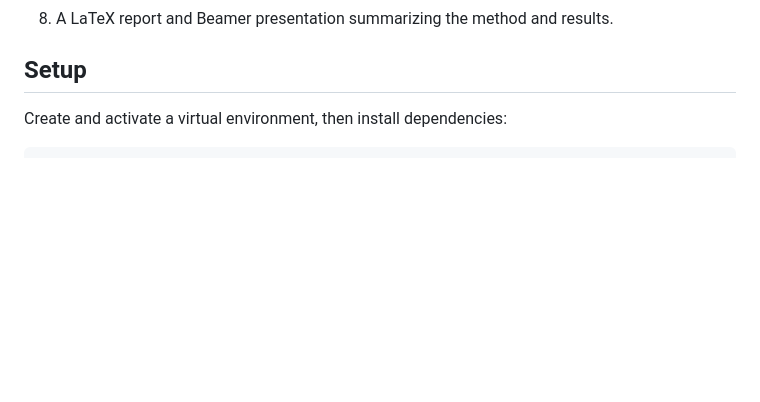
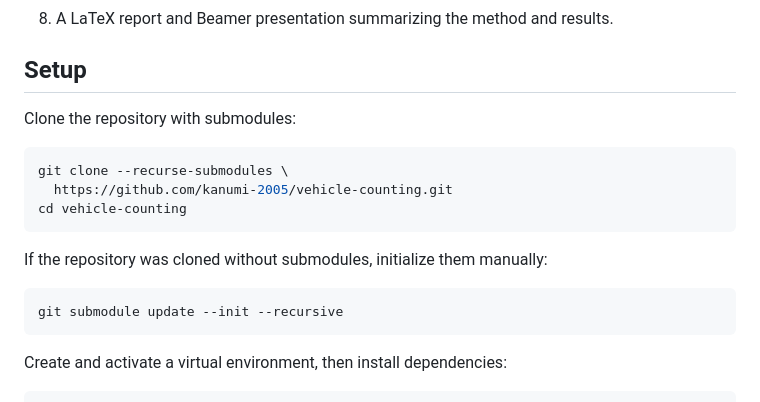
Before and after one commit to kanumi-2005/vehicle-counting, a Markdown page: README.md, the part around the change. GitHub-like rendering; blank space fills up the shorter version.

Commit message:
docs: add clone setup steps
Document cloning the repository with submodules.

Add the fallback command for initializing submodules after a regular
clone.

````diff
--- a/README.md
+++ b/README.md
@@ -87,6 +87,20 @@ vehicle-counting/
 8. A LaTeX report and Beamer presentation summarizing the method and results.
 
 ## Setup
+
+Clone the repository with submodules:
+
+```bash
+git clone --recurse-submodules \
+  https://github.com/kanumi-2005/vehicle-counting.git
+cd vehicle-counting
+```
+
+If the repository was cloned without submodules, initialize them manually:
+
+```bash
+git submodule update --init --recursive
+```
 
 Create and activate a virtual environment, then install dependencies:
 
````
